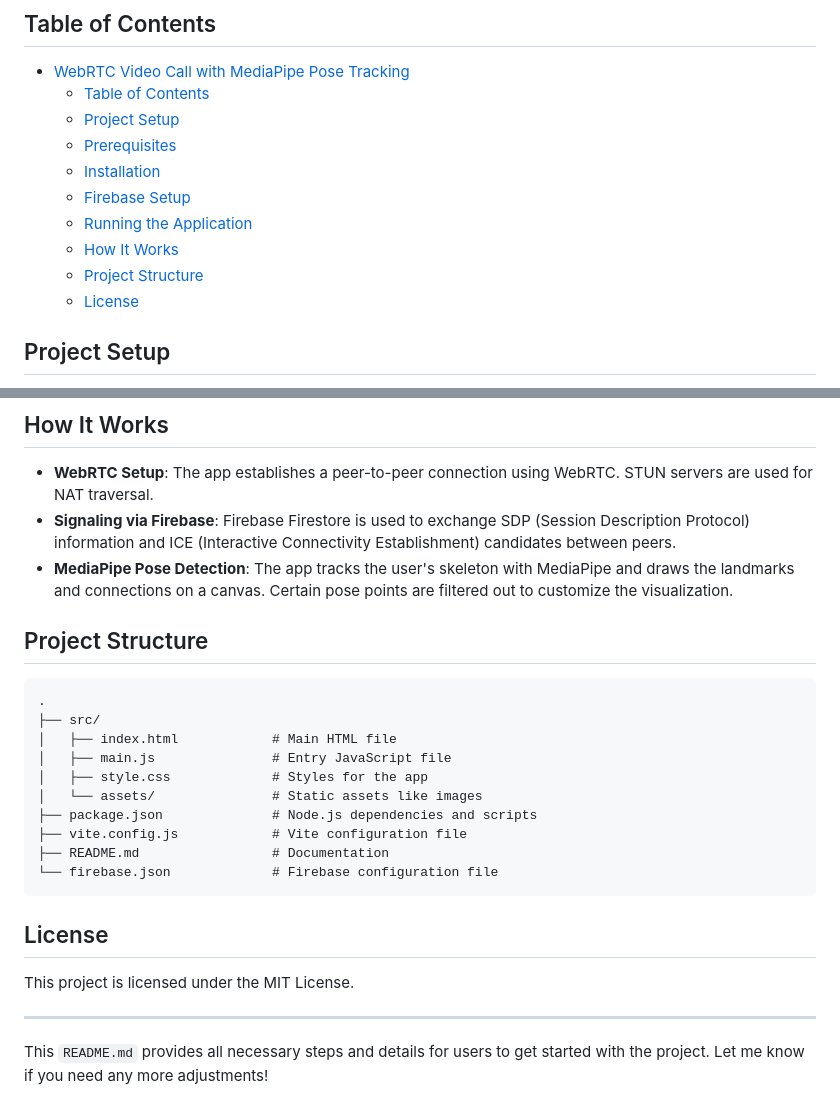
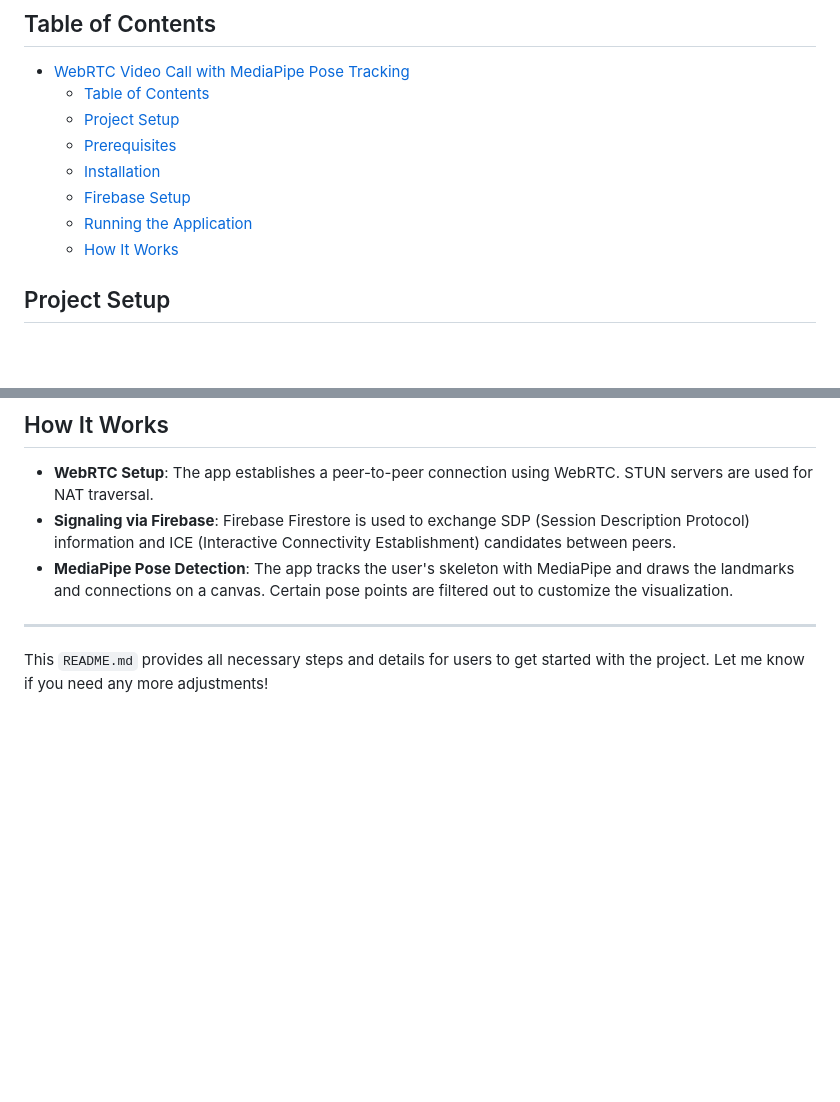
Before and after one commit to shixuanLin1009/Yoga, a Markdown page: README.md, 2 parts joined by grey strips. Rendered like a GitHub page; blank space fills up the shorter version.

````diff
--- a/README.md
+++ b/README.md
@@ -16,8 +16,6 @@ This project enables two users to establish a WebRTC-based video call with live
   - [Firebase Setup](#firebase-setup)
   - [Running the Application](#running-the-application)
   - [How It Works](#how-it-works)
-  - [Project Structure](#project-structure)
-  - [License](#license)
 
 ## Project Setup
 
@@ -97,25 +95,6 @@ Before running this project, ensure you have the following installed:
 - **Signaling via Firebase**: Firebase Firestore is used to exchange SDP (Session Description Protocol) information and ICE (Interactive Connectivity Establishment) candidates between peers.
 - **MediaPipe Pose Detection**: The app tracks the user's skeleton with MediaPipe and draws the landmarks and connections on a canvas. Certain pose points are filtered out to customize the visualization.
 
-## Project Structure
-
-```
-.
-├── src/
-│   ├── index.html            # Main HTML file
-│   ├── main.js               # Entry JavaScript file
-│   ├── style.css             # Styles for the app
-│   └── assets/               # Static assets like images
-├── package.json              # Node.js dependencies and scripts
-├── vite.config.js            # Vite configuration file
-├── README.md                 # Documentation
-└── firebase.json             # Firebase configuration file
-```
-
-## License
-
-This project is licensed under the MIT License.
-
 ---
 
 This `README.md` provides all necessary steps and details for users to get started with the project. Let me know if you need any more adjustments!
````
